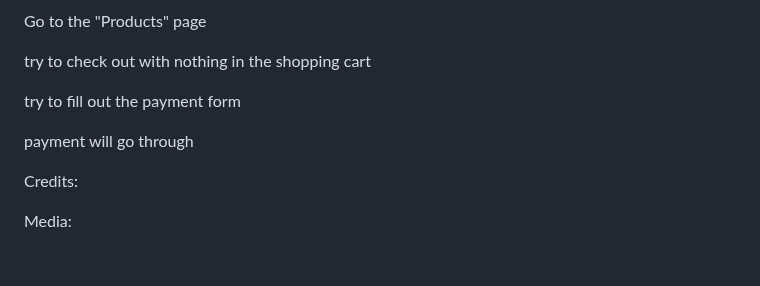
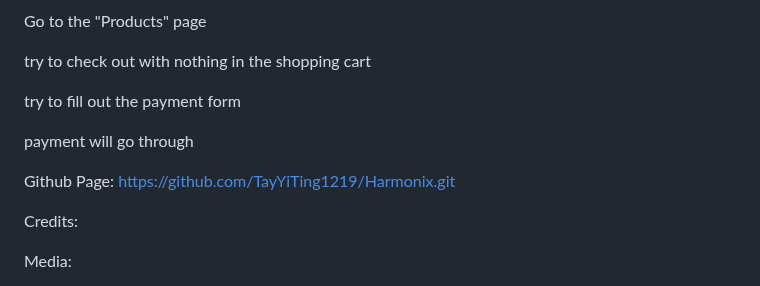
Before and after one commit to TayYiTing1219/Harmonix, a Markdown page: README.md, the part around the change. GitHub-like rendering; blank space fills up the shorter version.

```diff
--- a/README.md
+++ b/README.md
@@ -100,6 +100,9 @@ try to fill out the payment form
 
 payment will go through
 
+Github Page:
+https://github.com/TayYiTing1219/Harmonix.git
+
 Credits:
 
 Media:
```
